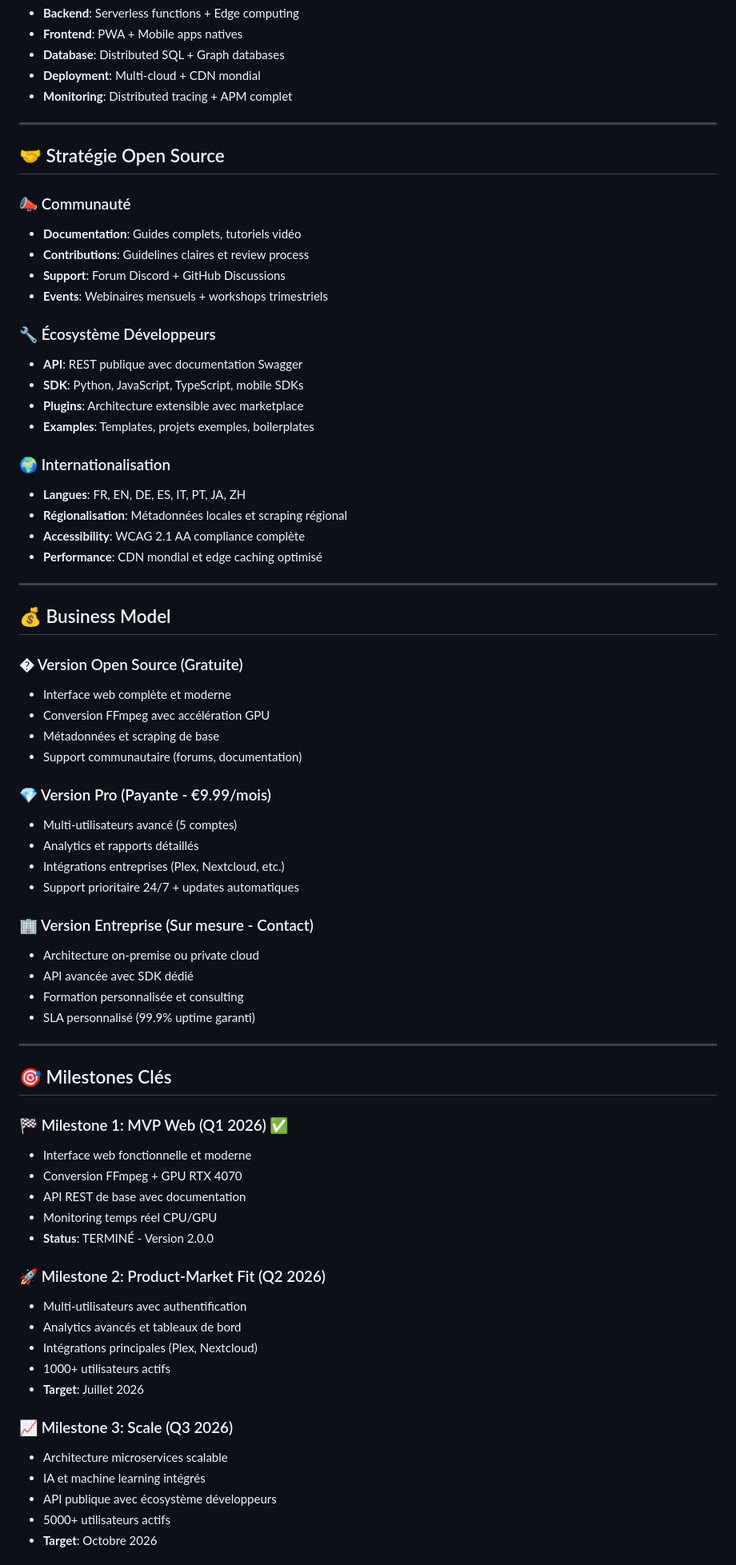
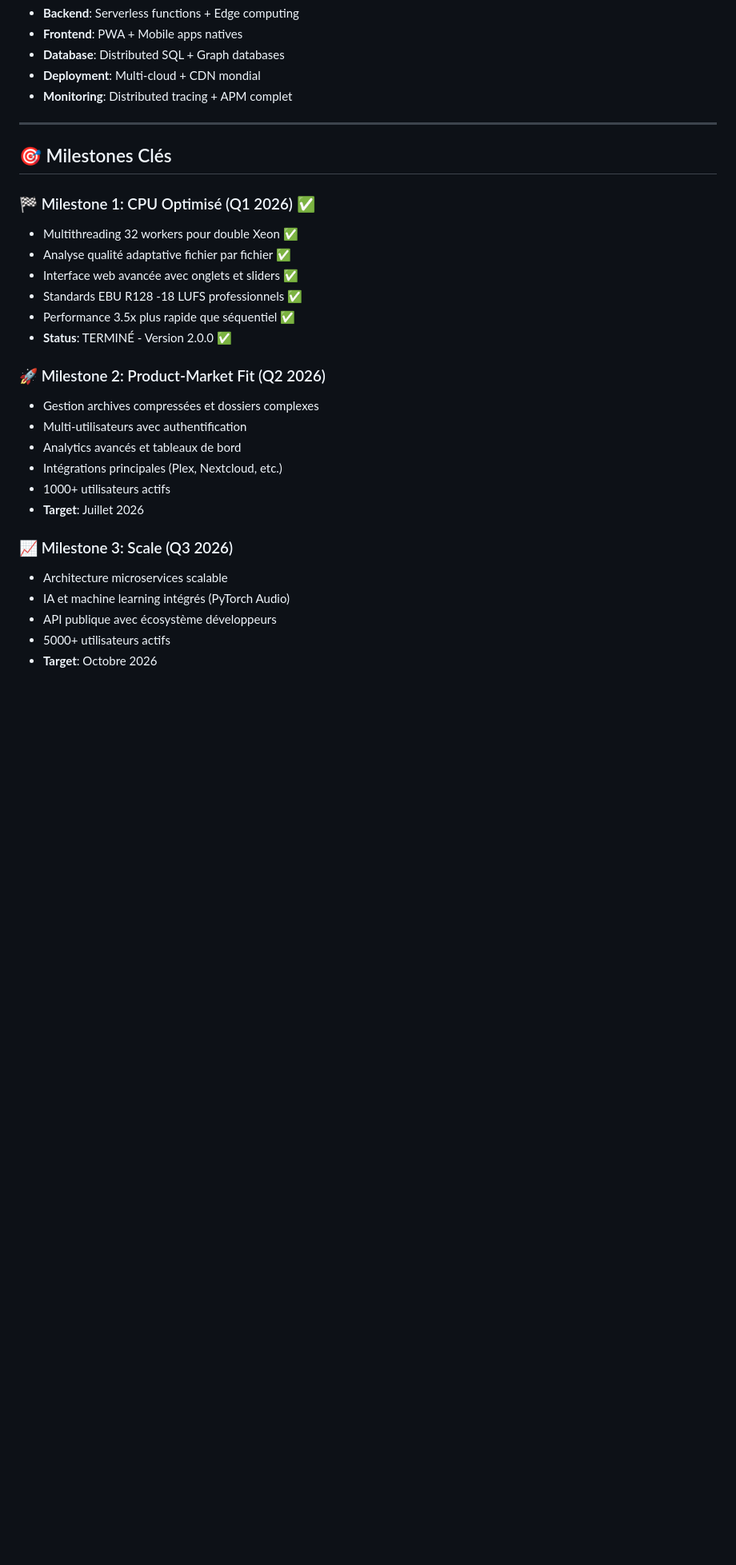
Before and after one commit to Nehwon/audiobook-master, a Markdown page: ROADMAP.md, the part around one of its changes. Shown at 80% size. Rendered like a GitHub page; blank space fills up the shorter version.

```diff
--- a/ROADMAP.md
+++ b/ROADMAP.md
@@ -279,69 +271,27 @@ Devenir la solution de référence pour la gestion et conversion d'audiobooks, c
 
 ---
 
-## 🤝 Stratégie Open Source
-
-### 📣 Communauté
-- **Documentation**: Guides complets, tutoriels vidéo
-- **Contributions**: Guidelines claires et review process
-- **Support**: Forum Discord + GitHub Discussions
-- **Events**: Webinaires mensuels + workshops trimestriels
-
-### 🔧 Écosystème Développeurs
-- **API**: REST publique avec documentation Swagger
-- **SDK**: Python, JavaScript, TypeScript, mobile SDKs
-- **Plugins**: Architecture extensible avec marketplace
-- **Examples**: Templates, projets exemples, boilerplates
-
-### 🌍 Internationalisation
-- **Langues**: FR, EN, DE, ES, IT, PT, JA, ZH
-- **Régionalisation**: Métadonnées locales et scraping régional
-- **Accessibility**: WCAG 2.1 AA compliance complète
-- **Performance**: CDN mondial et edge caching optimisé
-
----
-
-## 💰 Business Model
-
-### � Version Open Source (Gratuite)
-- Interface web complète et moderne
-- Conversion FFmpeg avec accélération GPU
-- Métadonnées et scraping de base
-- Support communautaire (forums, documentation)
-
-### 💎 Version Pro (Payante - €9.99/mois)
-- Multi-utilisateurs avancé (5 comptes)
-- Analytics et rapports détaillés
-- Intégrations entreprises (Plex, Nextcloud, etc.)
-- Support prioritaire 24/7 + updates automatiques
-
-### 🏢 Version Entreprise (Sur mesure - Contact)
-- Architecture on-premise ou private cloud
-- API avancée avec SDK dédié
-- Formation personnalisée et consulting
-- SLA personnalisé (99.9% uptime garanti)
-
----
-
 ## 🎯 Milestones Clés
 
-### 🏁 Milestone 1: MVP Web (Q1 2026) ✅
-- Interface web fonctionnelle et moderne
-- Conversion FFmpeg + GPU RTX 4070
-- API REST de base avec documentation
-- Monitoring temps réel CPU/GPU
-- **Status**: TERMINÉ - Version 2.0.0
+### 🏁 Milestone 1: CPU Optimisé (Q1 2026) ✅
+- Multithreading 32 workers pour double Xeon ✅
+- Analyse qualité adaptative fichier par fichier ✅
+- Interface web avancée avec onglets et sliders ✅
+- Standards EBU R128 -18 LUFS professionnels ✅
+- Performance 3.5x plus rapide que séquentiel ✅
+- **Status**: TERMINÉ - Version 2.0.0 ✅
 
 ### 🚀 Milestone 2: Product-Market Fit (Q2 2026)
+- Gestion archives compressées et dossiers complexes
 - Multi-utilisateurs avec authentification
 - Analytics avancés et tableaux de bord
-- Intégrations principales (Plex, Nextcloud)
+- Intégrations principales (Plex, Nextcloud, etc.)
 - 1000+ utilisateurs actifs
 - **Target**: Juillet 2026
 
 ### 📈 Milestone 3: Scale (Q3 2026)
 - Architecture microservices scalable
-- IA et machine learning intégrés
+- IA et machine learning intégrés (PyTorch Audio)
 - API publique avec écosystème développeurs
 - 5000+ utilisateurs actifs
 - **Target**: Octobre 2026
```
Also changed, not shown: other parts of ROADMAP.md (+67 -103 lines).
